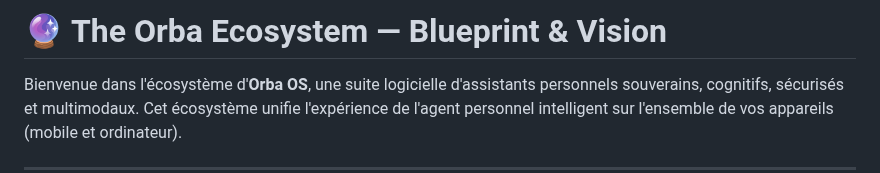
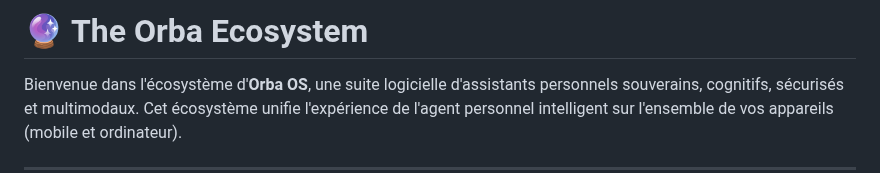
Before and after one commit to AlexKoncept/ORBA_OS, a Markdown page: README.md, the part around the change. Rendered like a GitHub page.

```diff
--- a/README.md
+++ b/README.md
@@ -1,4 +1,4 @@
-# 🔮 The Orba Ecosystem — Blueprint & Vision
+# 🔮 The Orba Ecosystem
 
 Bienvenue dans l'écosystème d'**Orba OS**, une suite logicielle d'assistants personnels souverains, cognitifs, sécurisés et multimodaux. Cet écosystème unifie l'expérience de l'agent personnel intelligent sur l'ensemble de vos appareils (mobile et ordinateur).
 
```
